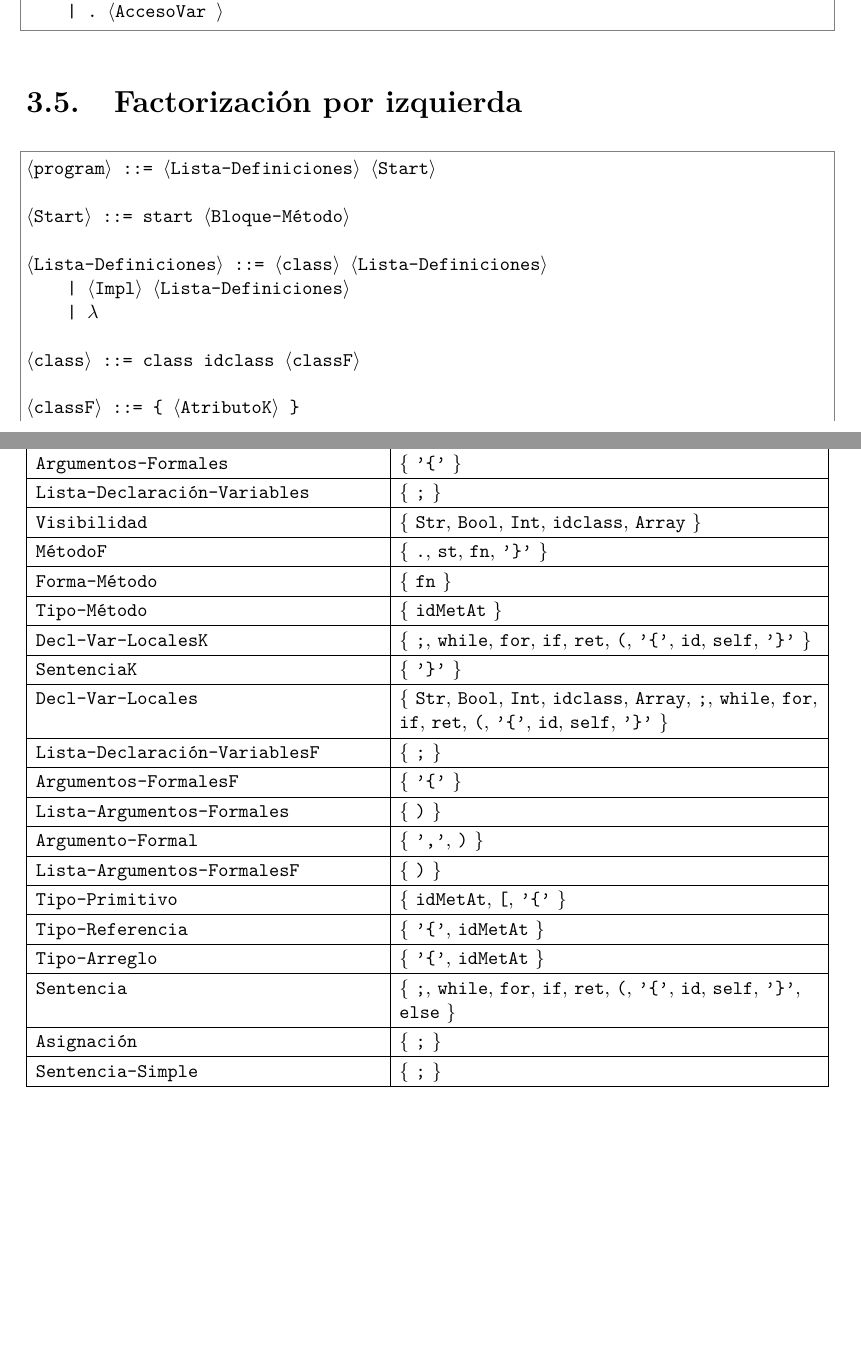
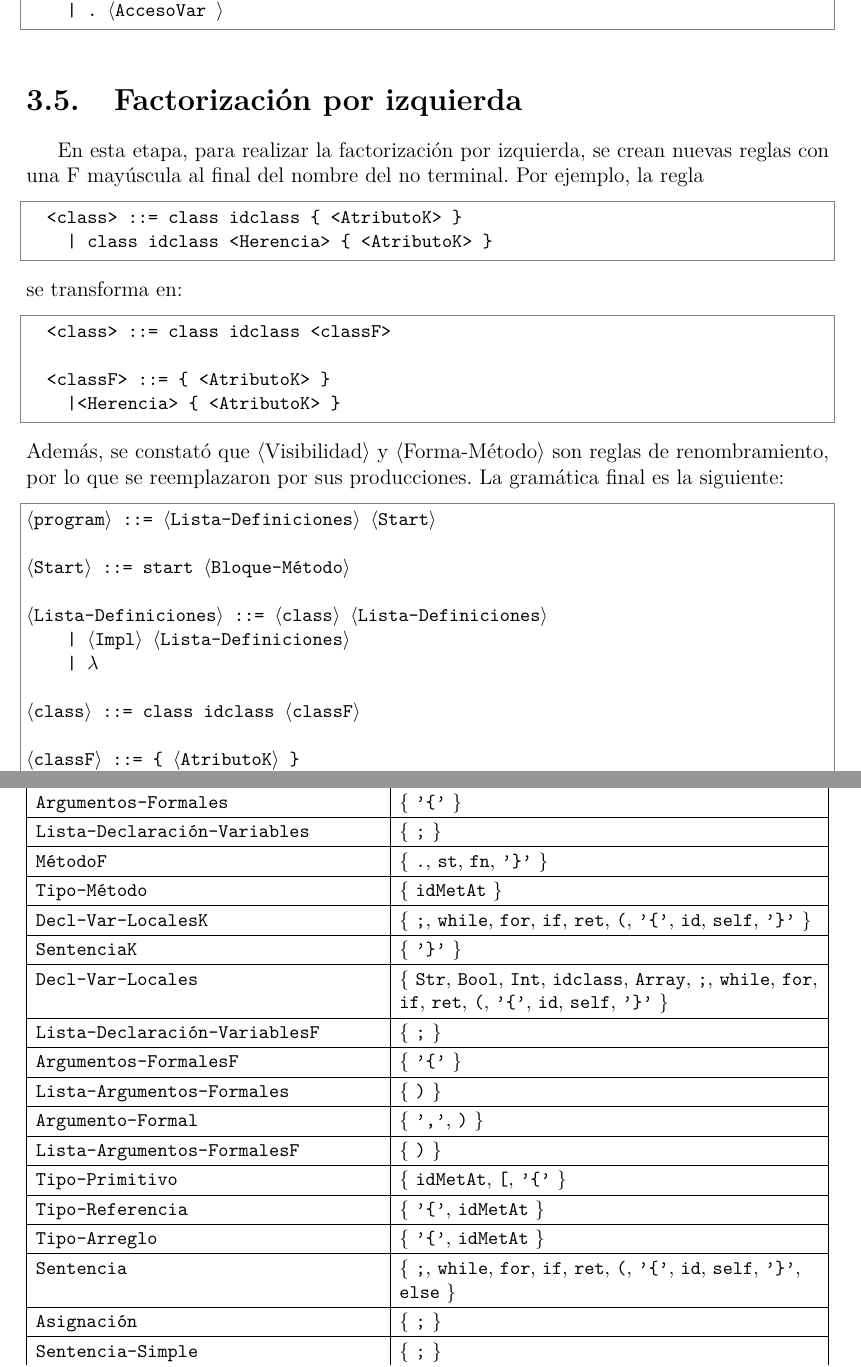
Before and after one commit to JoacoR7/Compilador-TinyS, a LaTeX document (Manual_TinyS/manual.tex, which reads Manual_TinyS/capitulos/03_analizador_sintactico.tex, Manual_TinyS/tablas/06_primeros.tex, Manual_TinyS/tablas/07_siguientes.tex): two parts of pages 31 and 40 of 49 before the commit and two parts of pages 32 and 40 of 49 after it, joined at a grey line, cut so that both start at the same text, the shorter picture padded with empty space. The pictures show the PDF file Manual_TinyS/manual.pdf that the author committed with the source.

Commit message:
Aclaración sobre eliminación de reglas de renombramiento

```diff
--- a/Manual_TinyS/capitulos/03_analizador_sintactico.tex
+++ b/Manual_TinyS/capitulos/03_analizador_sintactico.tex
@@ -36,3 +36,8 @@ controles de tipos ni se construye el árbol sintáctico abstracto.
 \lstinputlisting[style=bnftinys]{gramaticas/01_ebnf_original.bnf}
 
 \section{Transformación a BNF}
+En esta etapa, la estrella de Kleene se reemplaza por nuevas reglas con una K mayúscula al final del nombre del no terminal. Por ejemplo, la regla
+\begin{lstlisting}[style=bnftinys]
+<Bloque> ::= { <Sentencia>* }
+\end{lstlisting}
+se transforma en:
@@ -39,3 +48,6 @@ controles de tipos ni se construye el árbol sintáctico abstracto.
+\end{lstlisting}
+Y para el caso de la opcionalidad "\texttt{?}", se crean nuevas reglas para reflejar ese comportamiento, prácticamente se duplica la regla, con la única diferencia de que
+la que tenía la opcionalidad en una aparece y en otra no.
 \lstinputlisting[style=bnftinys]{gramaticas/02_bnf.bnf}
 
 \section{Eliminación de ambigüedad y redundancia}
@@ -45,3 +57,4 @@ pero por la naturaleza de las sentencias if y else, no es posible eliminar compl
 \lstinputlisting[style=bnftinys]{gramaticas/03_sin_ambiguedad_y_redundancia.bnf}
 
 \section{Eliminación de recursividad por izquierda}
+En esta etapa, para eliminar la recursividad por izquierda, se crean nuevas reglas con una R mayúscula al final del nombre del no terminal. Por ejemplo, la regla
@@ -47,0 +64,2 @@ pero por la naturaleza de las sentencias if y else, no es posible eliminar compl
+\end{lstlisting}
+se transforma en:
@@ -48,10 +70,23 @@ pero por la naturaleza de las sentencias if y else, no es posible eliminar compl
+\end{lstlisting}
 \lstinputlisting[style=bnftinys]{gramaticas/04_sin_recursividad_por_izquierda.bnf}
 
 \section{Factorización por izquierda}
+En esta etapa, para realizar la factorización por izquierda, se crean nuevas reglas con una F mayúscula al final del nombre del no terminal. Por ejemplo, la regla
+\begin{lstlisting}[style=bnftinys]
+  <class> ::= class idclass { <AtributoK> }
+    | class idclass <Herencia> { <AtributoK> }
+\end{lstlisting}
+se transforma en:
+\begin{lstlisting}[style=bnftinys]
+  <class> ::= class idclass <classF>
+
+  <classF> ::= { <AtributoK> }
+    |<Herencia> { <AtributoK> }
+\end{lstlisting}
+Además, se constató que ⟨Visibilidad⟩ y ⟨Forma-Método⟩ son reglas de renombramiento, por lo que se reemplazaron por sus producciones. La gramática final es la siguiente:
 \lstinputlisting[style=bnftinys]{gramaticas/05_factorizacion_por_izquierda.bnf}
 
 
-\clearpage
 \section{Primeros}
 \input{tablas/06_primeros}
 
--- a/Manual_TinyS/tablas/06_primeros.tex
+++ b/Manual_TinyS/tablas/06_primeros.tex
@@ -29,8 +29,6 @@
 \texttt{Atributo} & \(\{\) \texttt{Str}, \texttt{Bool}, \texttt{Int}, \texttt{idclass}, \texttt{Array}, \texttt{pub} \(\}\) \\ \hline
 \texttt{Método} & \(\{\) \texttt{st}, \texttt{fn} \(\}\) \\ \hline
 \texttt{MétodoF} & \(\{\) \texttt{idMetAt}, \texttt{void}, \texttt{Str}, \texttt{Bool}, \texttt{Int}, \texttt{idclass}, \texttt{Array} \(\}\) \\ \hline
-\texttt{Visibilidad} & \(\{\) \texttt{pub} \(\}\) \\ \hline
-\texttt{Forma-Método} & \(\{\) \texttt{st} \(\}\) \\ \hline
 \texttt{Bloque-Método} & \(\{\) \texttt{'\{'} \(\}\) \\ \hline
 \texttt{Decl-Var-LocalesK} & \(\{\) \(\lambda\), \texttt{Str}, \texttt{Bool}, \texttt{Int}, \texttt{idclass}, \texttt{Array} \(\}\) \\ \hline
 \texttt{Decl-Var-Locales} & \(\{\) \texttt{Str}, \texttt{Bool}, \texttt{Int}, \texttt{idclass}, \texttt{Array} \(\}\) \\ \hline
--- a/Manual_TinyS/tablas/07_siguientes.tex
+++ b/Manual_TinyS/tablas/07_siguientes.tex
@@ -32,5 +32,4 @@
 \texttt{Constructor} & \(\{\) \texttt{.}, \texttt{st}, \texttt{fn}, \texttt{'\}'} \(\}\) \\ \hline
 \texttt{Argumentos-Formales} & \(\{\) \texttt{'\{'} \(\}\) \\ \hline
 \texttt{Lista-Declaración-Variables} & \(\{\) \texttt{;} \(\}\) \\ \hline
-\texttt{Visibilidad} & \(\{\) \texttt{Str}, \texttt{Bool}, \texttt{Int}, \texttt{idclass}, \texttt{Array} \(\}\) \\ \hline
 \texttt{MétodoF} & \(\{\) \texttt{.}, \texttt{st}, \texttt{fn}, \texttt{'\}'} \(\}\) \\ \hline
```
Also changed, not shown: Manual_TinyS/manual.pdf, Manual_TinyS/capitulos/03_analizador_sintactico.tex (11 more changed lines), Manual_TinyS/tablas/07_siguientes.tex (1 more changed lines), 5 other files.
